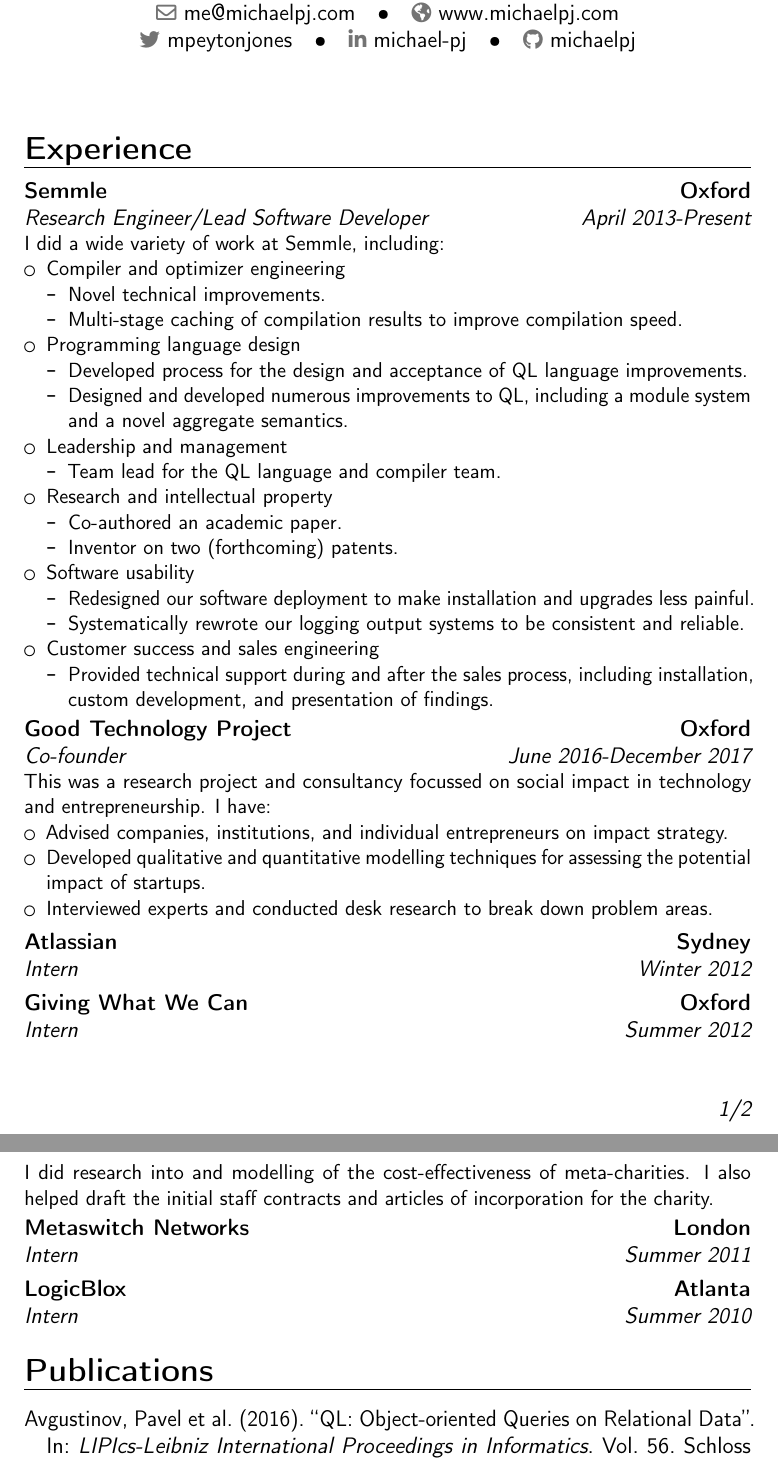
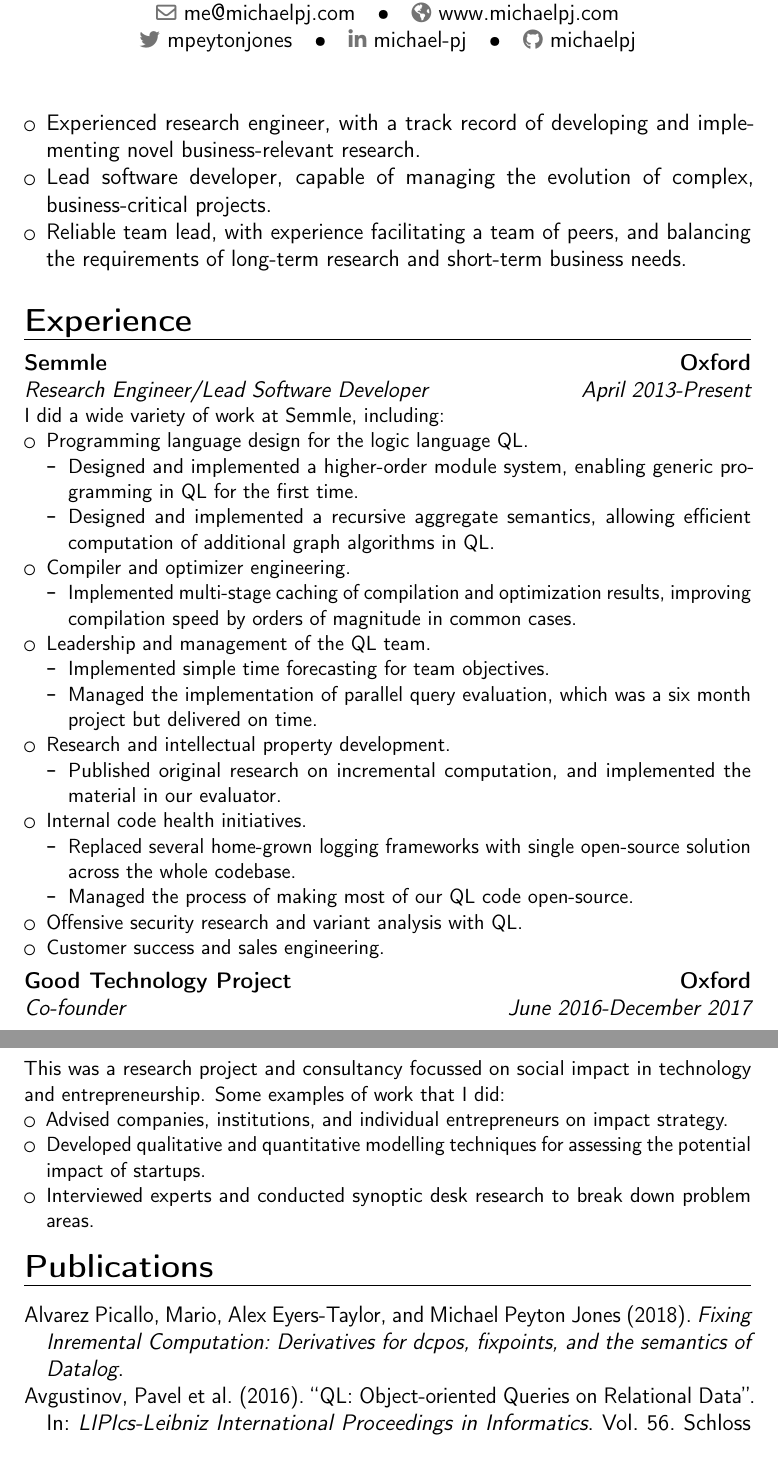
Before and after one commit to michaelpj/cv, a LaTeX CV (cv.tex, which reads cv.bib): two parts of pages 1 and 2 of 2, joined at a grey line, cut so that both start at the same text. Compiled offline with pdfLaTeX.

Commit message:
Update CV

```diff
--- a/cv.bib
+++ b/cv.bib
@@ -6,3 +6,9 @@
   year={2016},
   organization={Schloss Dagstuhl-Leibniz-Zentrum fuer Informatik}
 }
+
+@unpulished{alvarez2018incremental,
+  title={Fixing Inremental Computation: Derivatives for dcpos, fixpoints, and the semantics of Datalog},
+  author={Alvarez Picallo, Mario and Eyers-Taylor, Alex and Peyton Jones, Michael},
+  year={2018}
+}
--- a/cv.tex
+++ b/cv.tex
@@ -17,6 +17,15 @@
 
 \maketitle
 
+\begin{itemize}
+  \item Experienced research engineer, with a track record of developing and
+    implementing novel business-relevant research.
+  \item Lead software developer, capable of managing the evolution of complex, business-critical
+    projects.
+  \item Reliable team lead, with experience facilitating a team of peers, and
+    balancing the requirements of long-term research and short-term business needs.
+\end{itemize}
+
 \section{Experience}
 
 \cventry
@@ -28,37 +37,37 @@
 {
   I did a wide variety of work at Semmle, including:
   \begin{itemize}
-  \item Compiler and optimizer engineering
+    \item Programming language design for the logic language QL.
       \begin{itemize}
-    \item Novel technical improvements.
-    \item Multi-stage caching of compilation results to improve compilation speed.
+      \item Designed and implemented a higher-order module system, enabling generic programming in QL
+          for the first time.
+      \item Designed and implemented a recursive aggregate semantics, allowing efficient computation of
+          additional graph algorithms in QL.
       \end{itemize}
-  \item Programming language design
+    \item Compiler and optimizer engineering.
       \begin{itemize}
-    \item Developed process for the design and acceptance of QL language improvements.
-    \item Designed and developed numerous improvements to QL, including a module
-      system and a novel aggregate semantics.
+      \item Implemented multi-stage caching of compilation and optimization results,
+          improving compilation speed by orders of magnitude in common cases.
       \end{itemize}
-  \item Leadership and management
+    \item Leadership and management of the QL team.
       \begin{itemize}
-    \item Team lead for the QL language and compiler team.
+      \item Implemented simple time forecasting for team objectives.
+      \item Managed the implementation of parallel query evaluation, which was a
+        six month project but delivered on time.
       \end{itemize}
-  \item Research and intellectual property
+    \item Research and intellectual property development.
       \begin{itemize}
-    \item Co-authored an academic paper.
-    \item Inventor on two (forthcoming) patents.
+      \item Published original research on incremental computation, and implemented
+          the material in our evaluator.
       \end{itemize}
-  \item Software usability
+    \item Internal code health initiatives.
       \begin{itemize}
-    \item Redesigned our software deployment to make installation and
-      upgrades less painful.
-    \item Systematically rewrote our logging output systems to be consistent and reliable.
+      \item Replaced several home-grown logging frameworks with single open-source
+        solution across the whole codebase.
+      \item Managed the process of making most of our QL code open-source.
       \end{itemize}
-  \item Customer success and sales engineering
-    \begin{itemize}
-    \item Provided technical support during and after the sales process, including
-      installation, custom development, and presentation of findings.
-    \end{itemize}
+    \item Offensive security research and variant analysis with QL.
+    \item Customer success and sales engineering.
   \end{itemize}
 }
 
@@ -70,49 +79,14 @@
 {}
 {
   This was a research project and consultancy focussed on social impact in technology and
-  entrepreneurship. I have:
+  entrepreneurship. Some examples of work that I did:
   \begin{itemize}
     \item Advised companies, institutions, and individual entrepreneurs on impact strategy.
     \item Developed qualitative and quantitative modelling techniques for
       assessing the potential impact of startups.
-    \item Interviewed experts and conducted desk research to break down problem areas.
+    \item Interviewed experts and conducted synoptic desk research to break down problem areas.
   \end{itemize}
 }
-
-\cventry
-{Winter 2012}
-{Intern}
-{Atlassian}
-{Sydney}
-{}
-{}
-
-\cventry
-{Summer 2012}
-{Intern}
-{Giving What We Can}
-{Oxford}
-{}
-{
-  I did research into and modelling of the cost-effectiveness of meta-charities.
-  I also helped draft the initial staff contracts and articles of incorporation for the charity.
-}
-
-\cventry
-{Summer 2011}
-{Intern}
-{Metaswitch Networks}
-{London}
-{}
-{}
-
-\cventry
-{Summer 2010}
-{Intern}
-{LogicBlox}
-{Atlanta}
-{}
-{}
 
 \nocite{*}
 \printbibliography[title={Publications}]
```
Also changed, not shown: cv.tex (5 more changed lines). Lines whose indentation alone changed are shown as unchanged.
